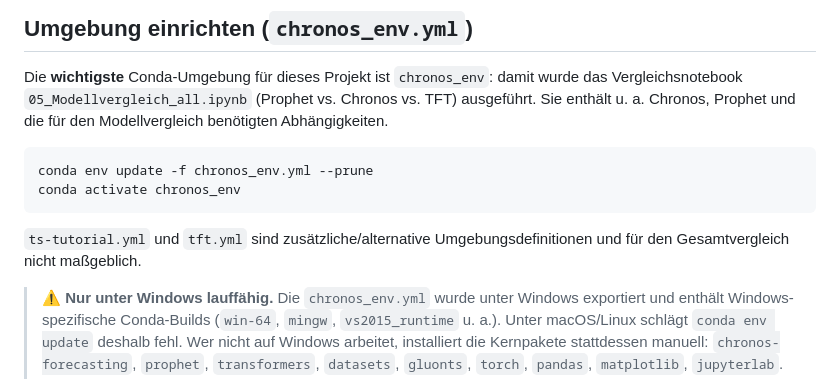
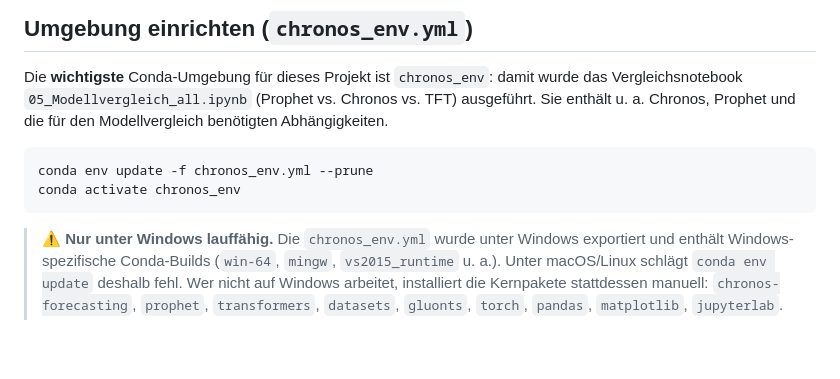
Before and after one commit to Bettina2805/AIForBusinessPrognosis_fv, a Markdown page: Capstone Projekt/README.md, the part around the change. GitHub-like rendering; blank space fills up the shorter version.

Commit message:
Hinweise auf alte envs entfernt
Removed unnecessary notes about alternative environment definitions and clarified Windows-specific requirements for the Conda environment.

````diff
--- a/Capstone Projekt/README.md
+++ b/Capstone Projekt/README.md
@@ -76,8 +76,6 @@ conda env update -f chronos_env.yml --prune
 conda activate chronos_env
 ```
 
-`ts-tutorial.yml` und `tft.yml` sind zusätzliche/alternative Umgebungsdefinitionen und für den Gesamtvergleich nicht maßgeblich.
-
 > **⚠️ Nur unter Windows lauffähig.** Die `chronos_env.yml` wurde unter Windows exportiert und enthält Windows-spezifische Conda-Builds (`win-64`, `mingw`, `vs2015_runtime` u. a.). Unter macOS/Linux schlägt `conda env update` deshalb fehl. Wer nicht auf Windows arbeitet, installiert die Kernpakete stattdessen manuell: `chronos-forecasting`, `prophet`, `transformers`, `datasets`, `gluonts`, `torch`, `pandas`, `matplotlib`, `jupyterlab`.
 >
 > **Hinweis zur Kodierung:** Die Datei ist als **UTF-8** gespeichert. Beim Neu-Exportieren unter PowerShell bitte `conda env export | Out-File -Encoding utf8 chronos_env.yml` verwenden — sonst entsteht UTF-16, das der conda-Parser mit dem Fehler `unacceptable character #x0000` ablehnt.
````
